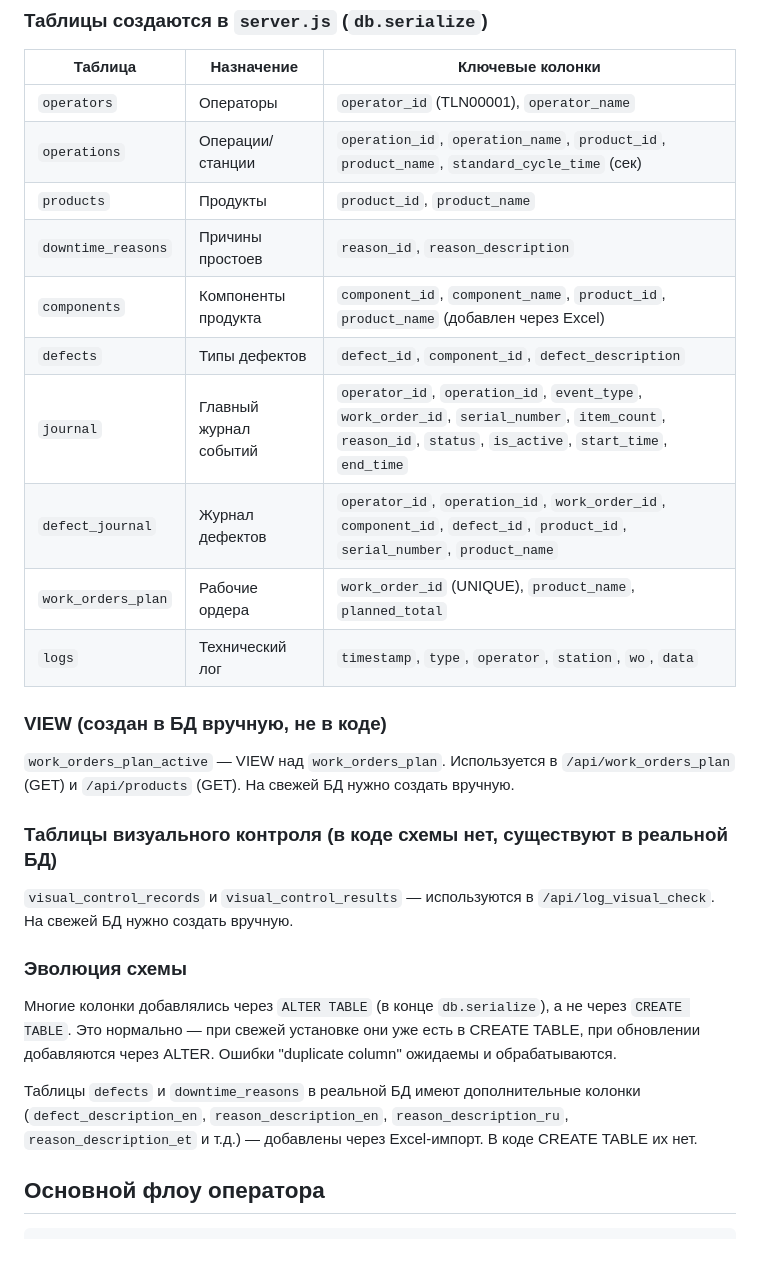
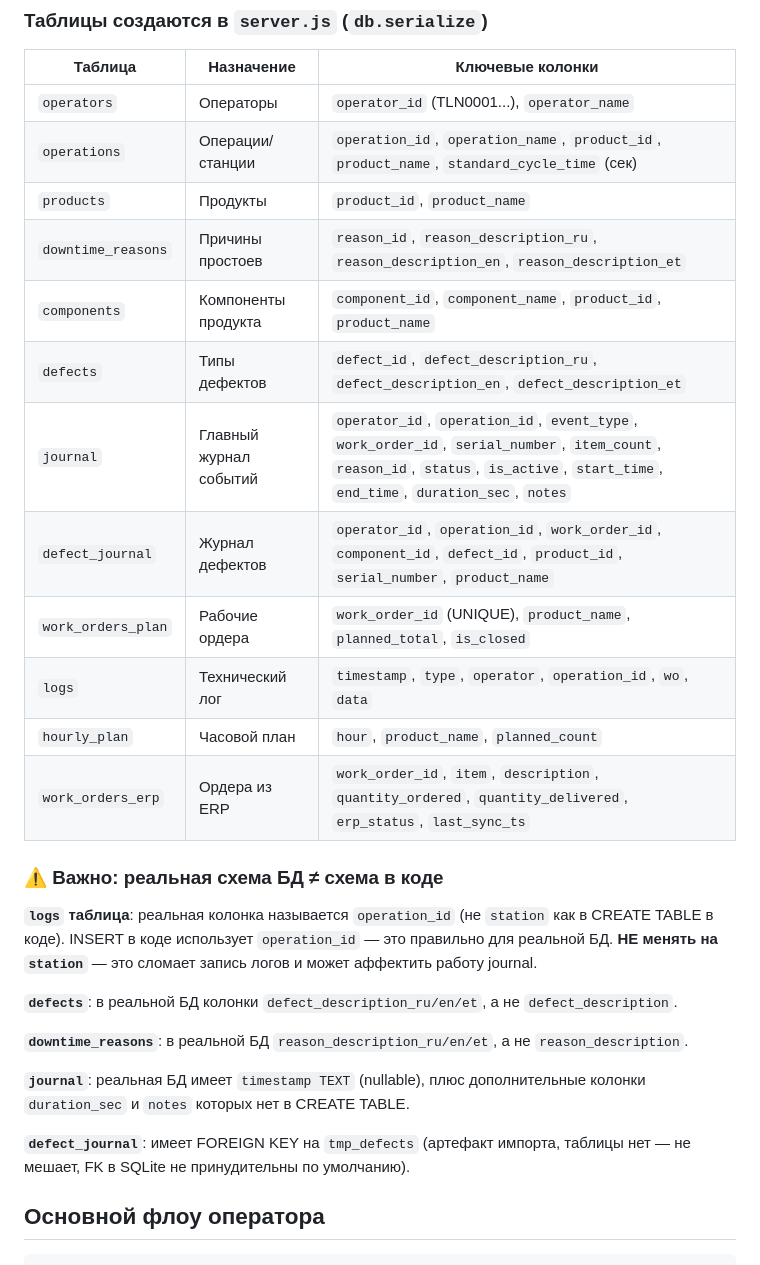
Before and after one commit to Airsys365/CycleTime, a Markdown page: CLAUDE.md, the part around one of its changes. Drawn GitHub-style.

```diff
--- a/CLAUDE.md
+++ b/CLAUDE.md
@@ -45,30 +45,30 @@ HTML-файлы **не хранятся в репо** (подключаются
 
 | Таблица | Назначение | Ключевые колонки |
 |---------|-----------|-----------------|
-| `operators` | Операторы | `operator_id` (TLN00001), `operator_name` |
+| `operators` | Операторы | `operator_id` (TLN0001...), `operator_name` |
 | `operations` | Операции/станции | `operation_id`, `operation_name`, `product_id`, `product_name`, `standard_cycle_time` (сек) |
 | `products` | Продукты | `product_id`, `product_name` |
-| `downtime_reasons` | Причины простоев | `reason_id`, `reason_description` |
-| `components` | Компоненты продукта | `component_id`, `component_name`, `product_id`, `product_name` (добавлен через Excel) |
-| `defects` | Типы дефектов | `defect_id`, `component_id`, `defect_description` |
-| `journal` | Главный журнал событий | `operator_id`, `operation_id`, `event_type`, `work_order_id`, `serial_number`, `item_count`, `reason_id`, `status`, `is_active`, `start_time`, `end_time` |
+| `downtime_reasons` | Причины простоев | `reason_id`, `reason_description_ru`, `reason_description_en`, `reason_description_et` |
+| `components` | Компоненты продукта | `component_id`, `component_name`, `product_id`, `product_name` |
+| `defects` | Типы дефектов | `defect_id`, `defect_description_ru`, `defect_description_en`, `defect_description_et` |
+| `journal` | Главный журнал событий | `operator_id`, `operation_id`, `event_type`, `work_order_id`, `serial_number`, `item_count`, `reason_id`, `status`, `is_active`, `start_time`, `end_time`, `duration_sec`, `notes` |
 | `defect_journal` | Журнал дефектов | `operator_id`, `operation_id`, `work_order_id`, `component_id`, `defect_id`, `product_id`, `serial_number`, `product_name` |
-| `work_orders_plan` | Рабочие ордера | `work_order_id` (UNIQUE), `product_name`, `planned_total` |
-| `logs` | Технический лог | `timestamp`, `type`, `operator`, `station`, `wo`, `data` |
+| `work_orders_plan` | Рабочие ордера | `work_order_id` (UNIQUE), `product_name`, `planned_total`, `is_closed` |
+| `logs` | Технический лог | `timestamp`, `type`, `operator`, `operation_id`, `wo`, `data` |
+| `hourly_plan` | Часовой план | `hour`, `product_name`, `planned_count` |
+| `work_orders_erp` | Ордера из ERP | `work_order_id`, `item`, `description`, `quantity_ordered`, `quantity_delivered`, `erp_status`, `last_sync_ts` |
 
-### VIEW (создан в БД вручную, не в коде)
+### ⚠️ Важно: реальная схема БД ≠ схема в коде
 
-`work_orders_plan_active` — VIEW над `work_orders_plan`. Используется в `/api/work_orders_plan` (GET) и `/api/products` (GET). На свежей БД нужно создать вручную.
+**`logs` таблица**: реальная колонка называется `operation_id` (не `station` как в CREATE TABLE в коде). INSERT в коде использует `operation_id` — это правильно для реальной БД. **НЕ менять на `station`** — это сломает запись логов и может аффектить работу journal.
 
-### Таблицы визуального контроля (в коде схемы нет, существуют в реальной БД)
+**`defects`**: в реальной БД колонки `defect_description_ru/en/et`, а не `defect_description`.
 
-`visual_control_records` и `visual_control_results` — используются в `/api/log_visual_check`. На свежей БД нужно создать вручную.
+**`downtime_reasons`**: в реальной БД `reason_description_ru/en/et`, а не `reason_description`.
 
-### Эволюция схемы
+**`journal`**: реальная БД имеет `timestamp TEXT` (nullable), плюс дополнительные колонки `duration_sec` и `notes` которых нет в CREATE TABLE.
 
-Многие колонки добавлялись через `ALTER TABLE` (в конце `db.serialize`), а не через `CREATE TABLE`. Это нормально — при свежей установке они уже есть в CREATE TABLE, при обновлении добавляются через ALTER. Ошибки "duplicate column" ожидаемы и обрабатываются.
-
-Таблицы `defects` и `downtime_reasons` в реальной БД имеют дополнительные колонки (`defect_description_en`, `reason_description_en`, `reason_description_ru`, `reason_description_et` и т.д.) — добавлены через Excel-импорт. В коде CREATE TABLE их нет.
+**`defect_journal`**: имеет FOREIGN KEY на `tmp_defects` (артефакт импорта, таблицы нет — не мешает, FK в SQLite не принудительны по умолчанию).
 
 ## Основной флоу оператора
 
```
Also changed, not shown: other parts of CLAUDE.md (+6 -18 lines).
